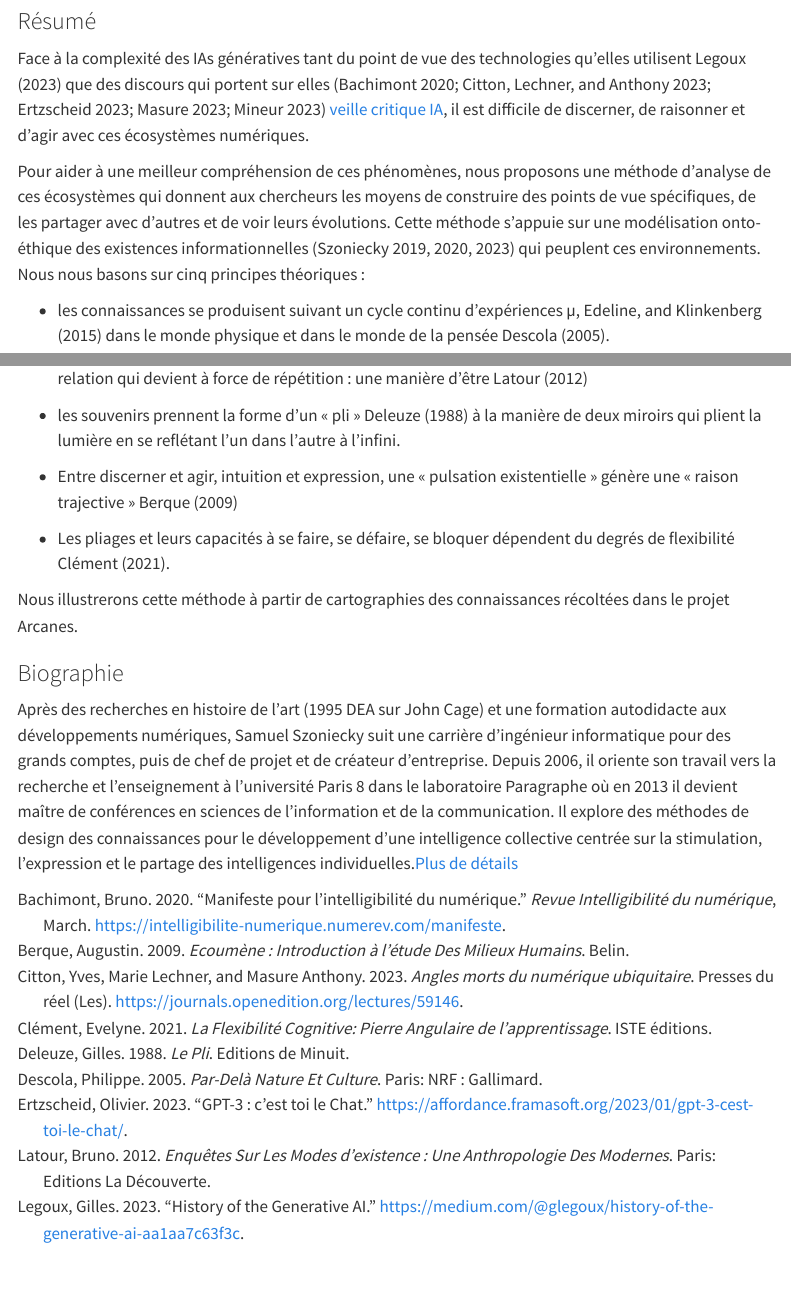
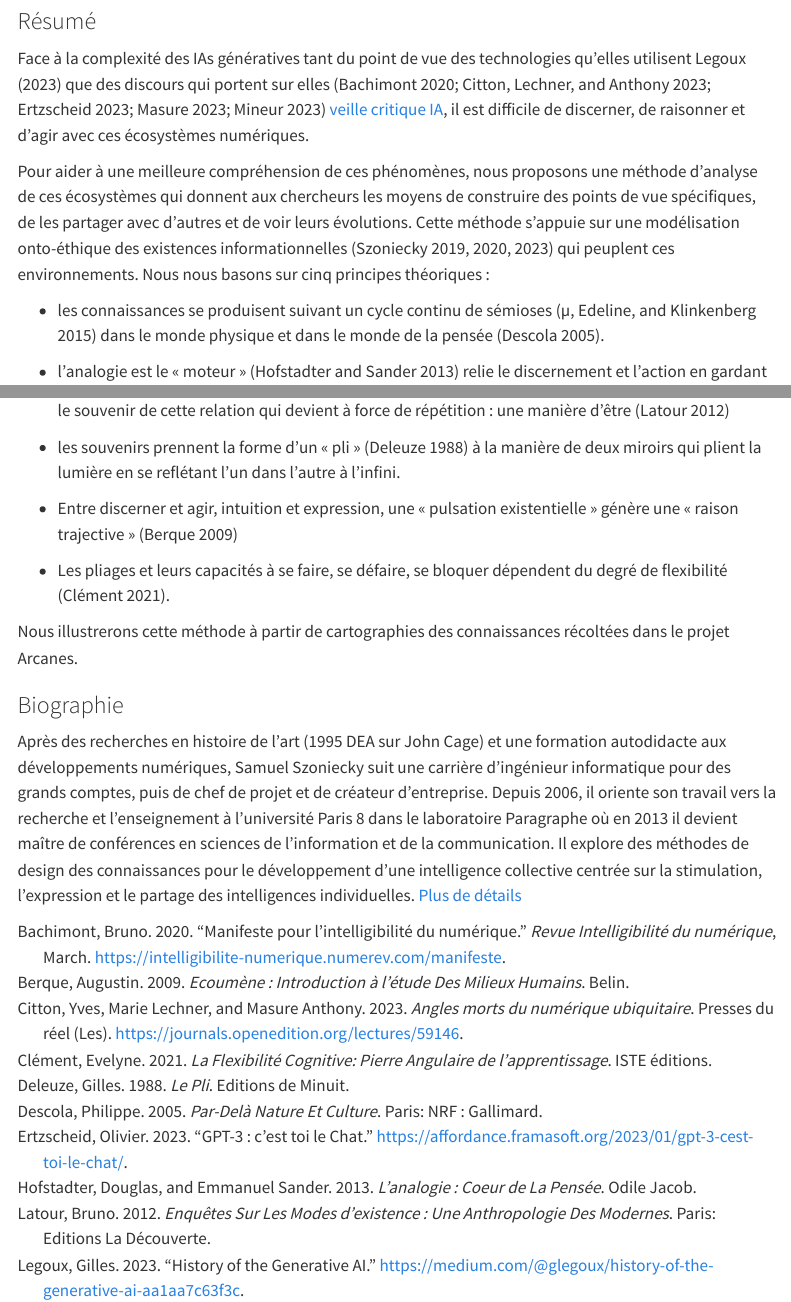
Before and after one commit to samszo/ConfErrance, a Quarto document (quarto/arcanes2023.qmd): the page in a window 1100 px wide, from 370 px down, and a second part further down, joined at a grey line. Rendered offline with R 4.5, knitr and Pandoc in place of Quarto, with nearby package versions; menus at the side of the page are left out.

Commit message:
correction biblio

```diff
--- a/quarto/arcanes2023.qmd
+++ b/quarto/arcanes2023.qmd
@@ -14,20 +14,20 @@ Les 29, 30 novembre et 1er décembre au carrefour des arts et des sciences à l'
 
 Face à la complexité des IAs génératives tant du point de vue des technologies qu'elles utilisent @legoux2023 que des discours qui portent sur elles [@bachimont2020; @citton2023; @ertzscheid2023; @masure2023; @mineur2023] [veille critique IA](https://www.diigo.com/user/luckysemiosis?query=ia+critique "veille critique IA"), il est difficile de discerner, de raisonner et d'agir avec ces écosystèmes numériques.
 
-Pour aider à une meilleur compréhension de ces phénomènes, nous proposons une méthode d'analyse de ces écosystèmes qui donnent aux chercheurs les moyens de construire des points de vue spécifiques, de les partager avec d'autres et de voir leurs évolutions. Cette méthode s'appuie sur une modélisation onto-éthique des existences informationnelles [@szoniecky2019; @szoniecky2020; @szoniecky2023] qui peuplent ces environnements. Nous nous basons sur cinq principes théoriques :
+Pour aider à une meilleure compréhension de ces phénomènes, nous proposons une méthode d'analyse de ces écosystèmes qui donnent aux chercheurs les moyens de construire des points de vue spécifiques, de les partager avec d'autres et de voir leurs évolutions. Cette méthode s'appuie sur une modélisation onto-éthique des existences informationnelles [@szoniecky2019; @szoniecky2020; @szoniecky2023] qui peuplent ces environnements. Nous nous basons sur cinq principes théoriques :
 
--   les connaissances se produisent suivant un cycle continu d'expériences @µ2015 dans le monde physique et dans le monde de la pensée @descola2005.
+-   les connaissances se produisent suivant un cycle continu de sémioses [@µ2015] dans le monde physique et dans le monde de la pensée [@descola2005].
 
--   l'analogie est le « moteur » @hofstadterqui relie le discernement et l'action en gardant le souvenir de cette relation qui devient à force de répétition : une manière d'être @latour2012
+-   l'analogie est le « moteur » [@hofstadter2013] relie le discernement et l'action en gardant le souvenir de cette relation qui devient à force de répétition : une manière d'être [@latour2012]
 
--   les souvenirs prennent la forme d'un « pli » @deleuze1988 à la manière de deux miroirs qui plient la lumière en se reflétant l'un dans l'autre à l'infini.
+-   les souvenirs prennent la forme d'un « pli » [@deleuze1988] à la manière de deux miroirs qui plient la lumière en se reflétant l'un dans l'autre à l'infini.
 
--   Entre discerner et agir, intuition et expression, une « pulsation existentielle » génère une « raison trajective » @berque2009
+-   Entre discerner et agir, intuition et expression, une « pulsation existentielle » génère une « raison trajective » [@berque2009]
 
--   Les pliages et leurs capacités à se faire, se défaire, se bloquer dépendent du degrés de flexibilité @clément2021.
+-   Les pliages et leurs capacités à se faire, se défaire, se bloquer dépendent du degré de flexibilité [@clément2021].
 
 Nous illustrerons cette méthode à partir de cartographies des connaissances récoltées dans le projet Arcanes.
 
 ### Biographie
 
-Après des recherches en histoire de l’art (1995 DEA sur John Cage) et une formation autodidacte aux développements numériques, Samuel Szoniecky suit une carrière d’ingénieur informatique pour des grands comptes, puis de chef de projet et de créateur d’entreprise. Depuis 2006, il oriente son travail vers la recherche et l’enseignement à l’université Paris 8 dans le laboratoire Paragraphe où en 2013 il devient maître de conférences en sciences de l’information et de la communication. Il explore des méthodes de design des connaissances pour le développement d’une intelligence collective centrée sur la stimulation, l’expression et le partage des intelligences individuelles.[Plus de détails](https://www.samszo.univ-paris8.fr/omk/s/fiches/page/cv "Plus de détails")
+Après des recherches en histoire de l’art (1995 DEA sur John Cage) et une formation autodidacte aux développements numériques, Samuel Szoniecky suit une carrière d’ingénieur informatique pour des grands comptes, puis de chef de projet et de créateur d’entreprise. Depuis 2006, il oriente son travail vers la recherche et l’enseignement à l’université Paris 8 dans le laboratoire Paragraphe où en 2013 il devient maître de conférences en sciences de l’information et de la communication. Il explore des méthodes de design des connaissances pour le développement d’une intelligence collective centrée sur la stimulation, l’expression et le partage des intelligences individuelles. [Plus de détails](https://www.samszo.univ-paris8.fr/omk/s/fiches/page/cv "Plus de détails")
--- a/quarto/references.bib
+++ b/quarto/references.bib
@@ -189,3 +183,11 @@ Publisher: Lavoisier},
 	address = {Bruxelles},
 	langid = {Français}
 }
+
+@book{hofstadter2013,
+	title = {L'analogie : Coeur de la pensée},
+	author = {Hofstadter, Douglas and Sander, Emmanuel},
+	year = {2013},
+	date = {2013},
+	publisher = {Odile Jacob}
+}
```
Also changed, not shown: quarto/references.bib (6 more changed lines), 3 other files.
